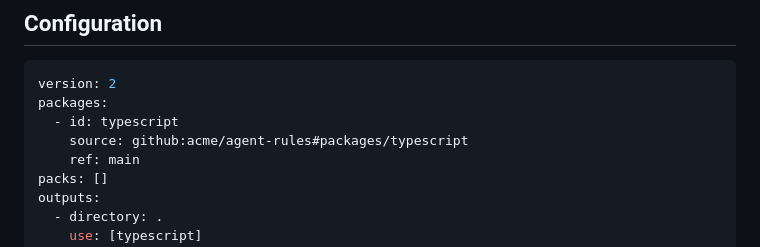
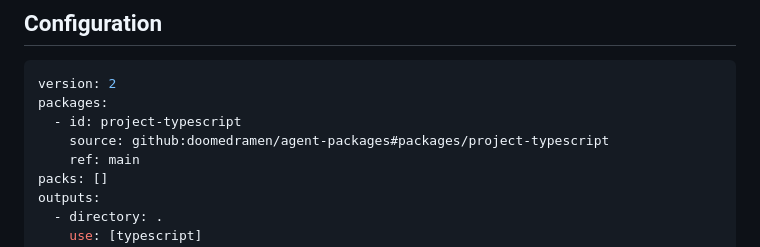
Before and after one commit to doomedramen/agents.md, a Markdown page: README.md, the part around the change. Drawn GitHub-style.

Commit message:
docs: remove remaining example placeholder

````diff
--- a/README.md
+++ b/README.md
@@ -85,8 +85,8 @@ the committed state.
 ```yaml
 version: 2
 packages:
-  - id: typescript
-    source: github:acme/agent-rules#packages/typescript
+  - id: project-typescript
+    source: github:doomedramen/agent-packages#packages/project-typescript
     ref: main
 packs: []
 outputs:
````
